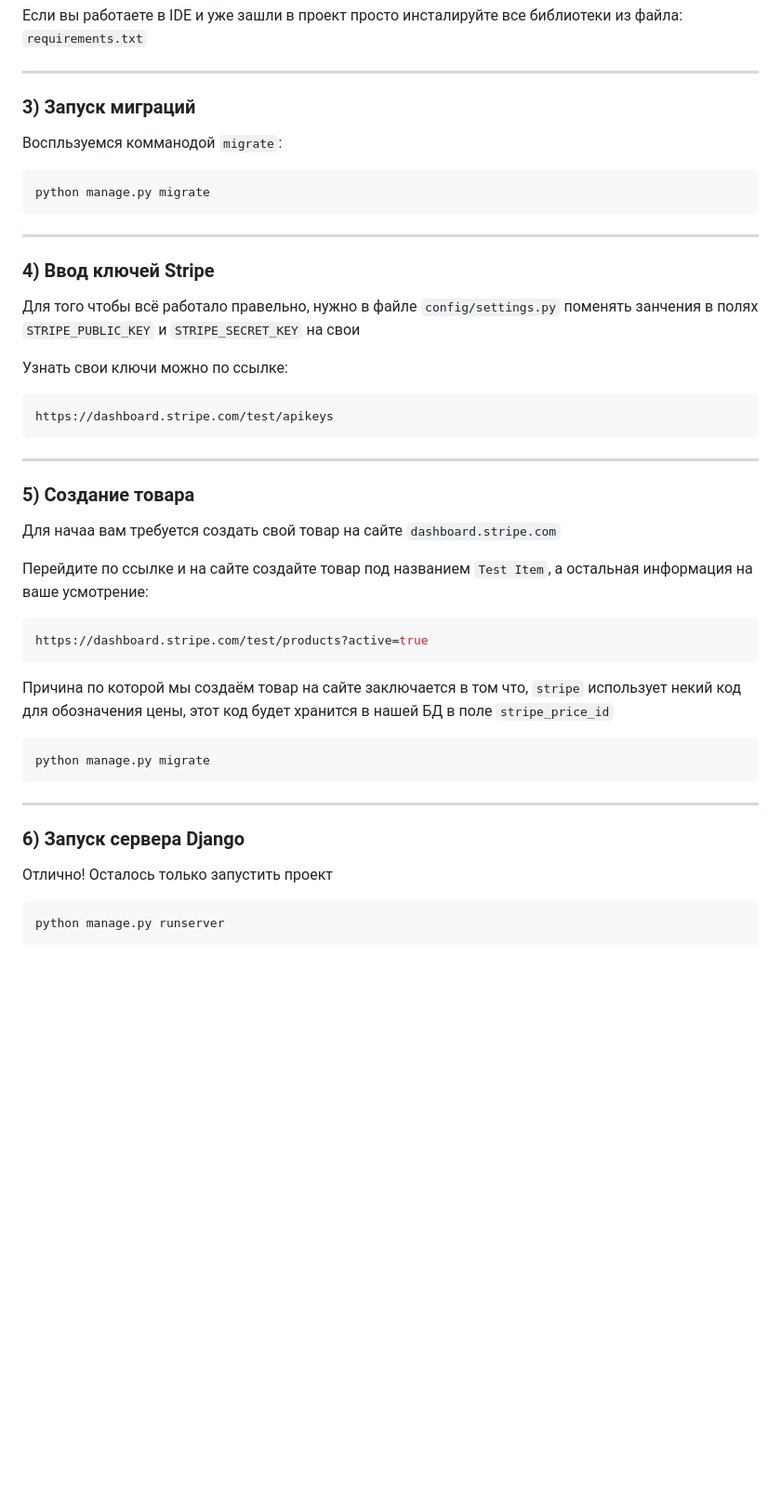
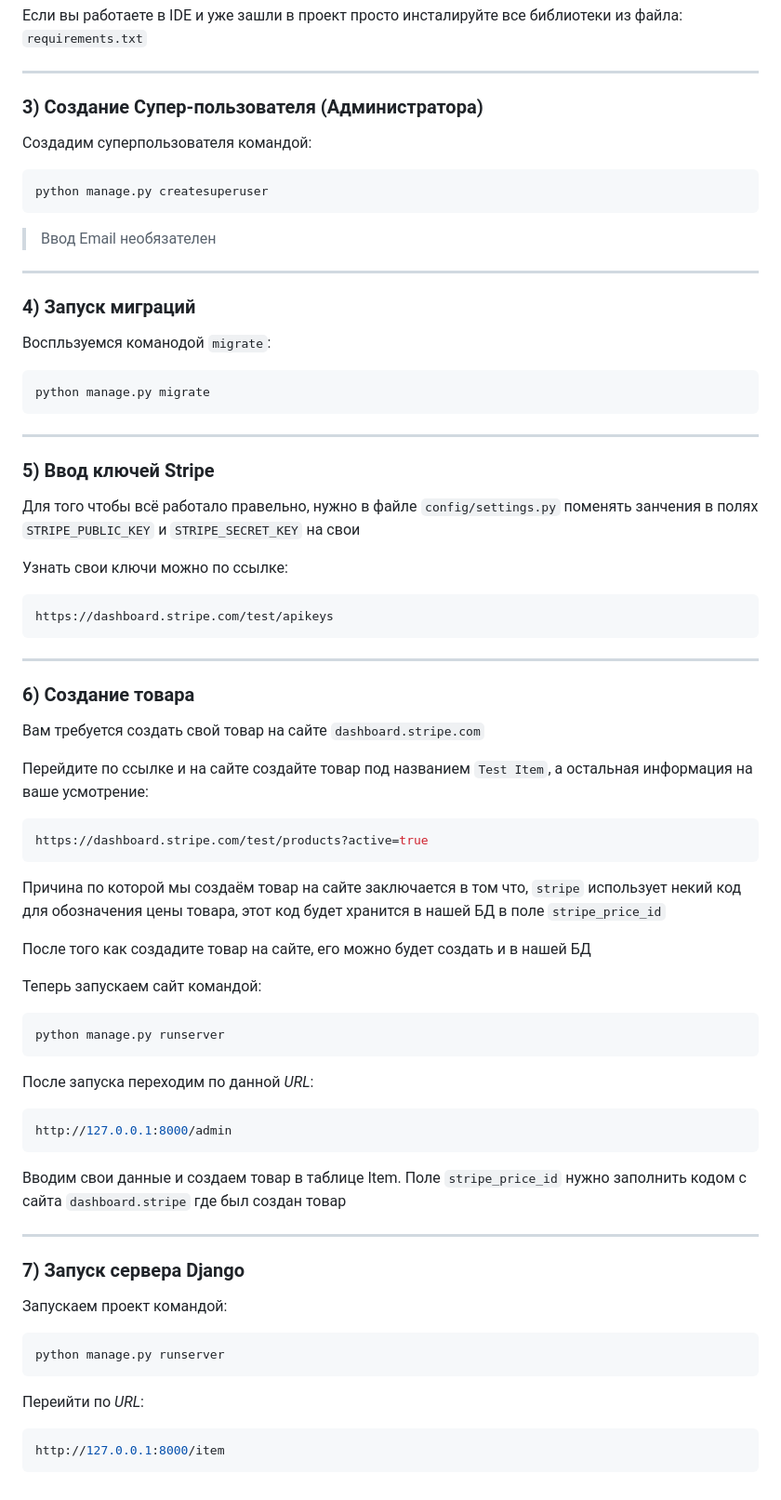
Before and after one commit to IngAivar/Take_it_Project, a Markdown page: README.md, the part around the change. Shown: that part at 93% size. Rendered like a GitHub page; blank space fills up the shorter version.

````diff
--- a/README.md
+++ b/README.md
@@ -58,14 +58,22 @@ pip install -r requirements.txt
 
 Если вы работаете в IDE и уже зашли в проект просто инсталируйте все библиотеки из файла: `requirements.txt`
 ___
-### 3) Запуск миграций
+### 3) Создание Супер-пользователя (Администратора)
 
-Воспльзуемся комманодой `migrate`:
+Создадим суперпользователя командой:
+```bash
+python manage.py createsuperuser
+```
+> Ввод Email необязателен
+___
+### 4) Запуск миграций
+
+Воспльзуемся команодой `migrate`:
 ```bash
 python manage.py migrate
 ```
 ___
-### 4) Ввод ключей Stripe
+### 5) Ввод ключей Stripe
 
 Для того чтобы всё работало правельно, нужно в файле `config/settings.py` поменять занчения в полях `STRIPE_PUBLIC_KEY` и `STRIPE_SECRET_KEY` на свои
 
@@ -74,24 +82,35 @@ ___
 https://dashboard.stripe.com/test/apikeys
 ```
 ___
-### 5) Создание товара
+### 6) Создание товара
 
-Для начаа вам требуется создать свой товар на сайте `dashboard.stripe.com`
+Вам требуется создать свой товар на сайте `dashboard.stripe.com`
 
 Перейдите по ссылке и на сайте создайте товар под названием `Test Item`, а остальная информация на ваше усмотрение:
 ```bash
 https://dashboard.stripe.com/test/products?active=true
 ```
-Причина по которой мы создаём товар на сайте заключается в том что, `stripe` использует некий код для обозначения цены, этот код будет хранится в нашей БД в поле `stripe_price_id`
+Причина по которой мы создаём товар на сайте заключается в том что, `stripe` использует некий код для обозначения цены товара, этот код будет хранится в нашей БД в поле `stripe_price_id`
 
+После того как создадите товар на сайте, его можно будет создать и в нашей БД
 
+Теперь запускаем сайт командой:
 ```bash
-python manage.py migrate
-```
-___
-### 6) Запуск сервера Django
-
-Отлично! Осталось только запустить проект
-```
 python manage.py runserver
 ```
+После запуска переходим по данной *URL*:
+```bash
+http://127.0.0.1:8000/admin
+```
+Вводим свои данные и создаем товар в таблице Item. Поле `stripe_price_id` нужно заполнить кодом с сайта `dashboard.stripe` где был создан товар
+___
+### 7) Запуск сервера Django
+
+Запускаем проект командой:
+```bash
+python manage.py runserver
+```
+Переийти по *URL*:
+```bash
+http://127.0.0.1:8000/item
+```
````
